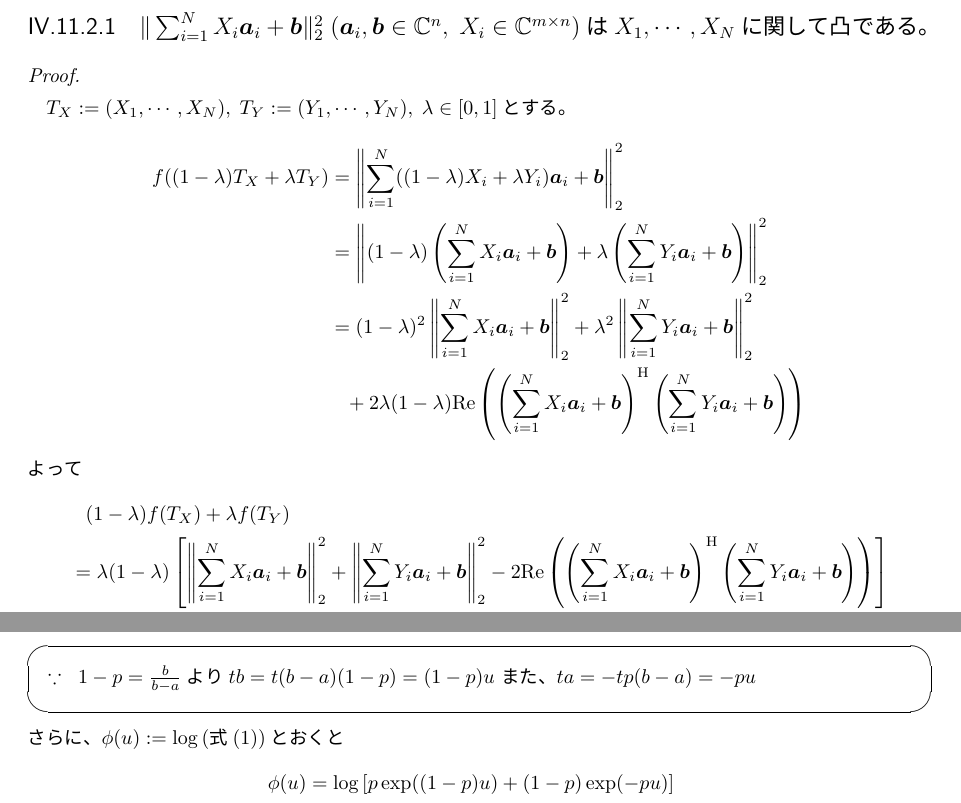
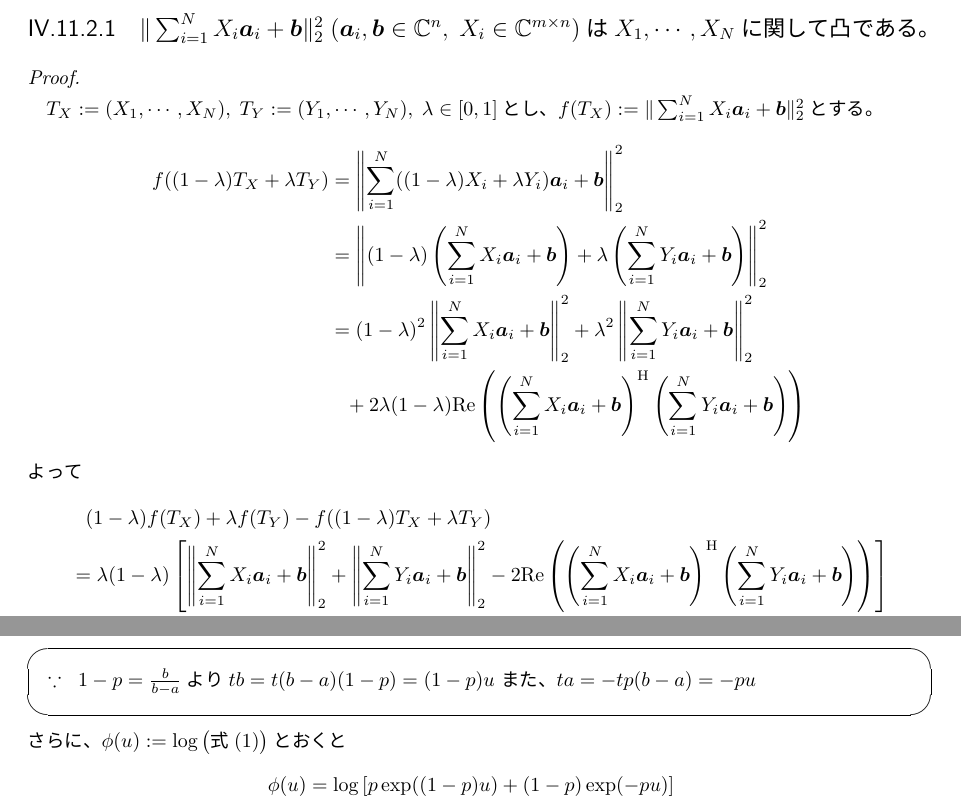
Before and after one commit to motchy869/Mathematics-Memorandum, a LaTeX book (数学備忘録.tex, which reads parts/realAnalysis/realAnalysis.tex): two parts of pages 62 and 205 of 257, joined at a grey line, cut so that both start at the same text. The pictures show the PDF file 数学備忘録.pdf that the author committed with the source.

Commit message:
Fixed a missing statement in theorem IV.11.2.

```diff
--- a/parts/realAnalysis/realAnalysis.tex
+++ b/parts/realAnalysis/realAnalysis.tex
@@ -438,7 +438,7 @@
 			\subsection{$\|\sum_{i=1}^N X_i\bm{a}_i + \bm{b}\|_2^2\;(\bm{a}_i, \bm{b} \in \complexNumbers^n,\;X_i \in \complexNumbers^{m\times n})$は$X_1,\cdots,X_N$に関して凸である。}
 				\begin{proof}
 					\quad\par
-					$T_X := (X_1,\cdots,X_N),\;T_Y := (Y_1,\cdots,Y_N),\;\lambda \in [0,1]$とする。
+					$T_X := (X_1,\cdots,X_N),\;T_Y := (Y_1,\cdots,Y_N),\;\lambda \in [0,1]$とし、$f(T_X) := \|\sum_{i=1}^N X_i\bm{a}_i + \bm{b}\|_2^2$とする。
 					\begin{align*}
 						f((1-\lambda)T_X + \lambda T_Y) &= \left\|\sum_{i=1}^N ((1-\lambda)X_i + \lambda Y_i)\bm{a}_i + \bm{b}\right\|_2^2 \\
 						&= \left\|(1-\lambda)\left(\sum_{i=1}^N X_i\bm{a}_i + \bm{b}\right) + \lambda\left(\sum_{i=1}^N Y_i\bm{a}_i + \bm{b}\right)\right\|_2^2 \\
@@ -447,7 +447,7 @@
 					\end{align*}
 					よって
 					\begin{align*}
-						&\phantom{=} (1-\lambda)f(T_X) + \lambda f(T_Y) \\
+						&\phantom{=} (1-\lambda)f(T_X) + \lambda f(T_Y) - f((1-\lambda)T_X + \lambda T_Y) \\
 						&= \lambda(1-\lambda)\left[\left\|\sum_{i=1}^N X_i\bm{a}_i + \bm{b}\right\|_2^2 + \left\|\sum_{i=1}^N Y_i\bm{a}_i + \bm{b}\right\|_2^2 - 2\Re{\left(\sum_{i=1}^N X_i\bm{a}_i + \bm{b}\right)^\mathrm{H}\left(\sum_{i=1}^N Y_i\bm{a}_i + \bm{b}\right)}\right] \\
 						&= \lambda(1-\lambda)\left\|\left(\sum_{i=1}^N X_i\bm{a}_i + \bm{b}\right) - \left(\sum_{i=1}^N Y_i\bm{a}_i + \bm{b}\right)\right\|_2^2 \geq 0
 					\end{align*}
```
Also changed, not shown: 数学備忘録.pdf.
